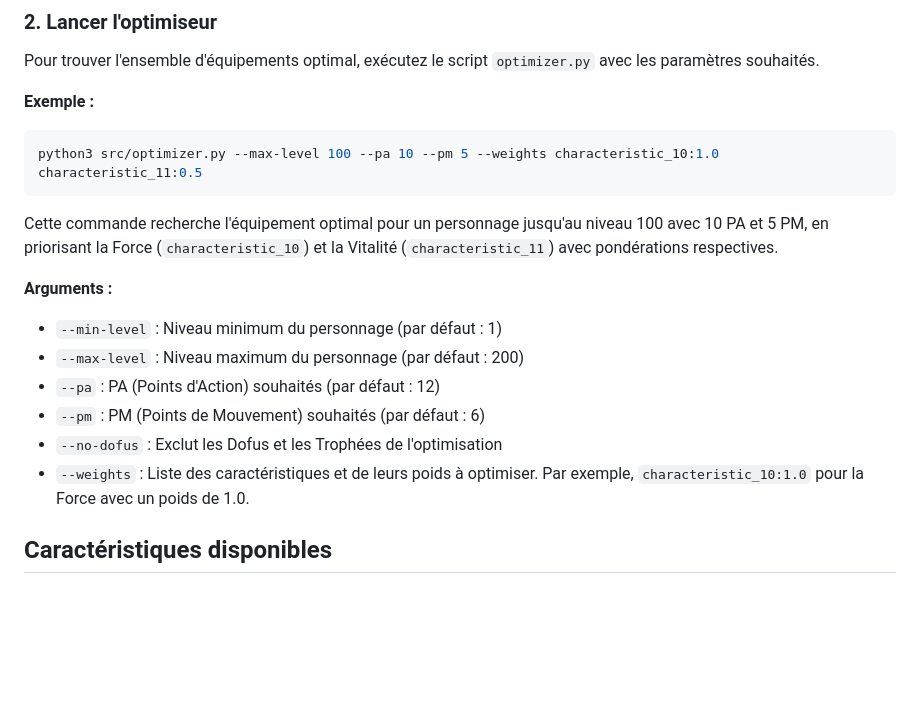
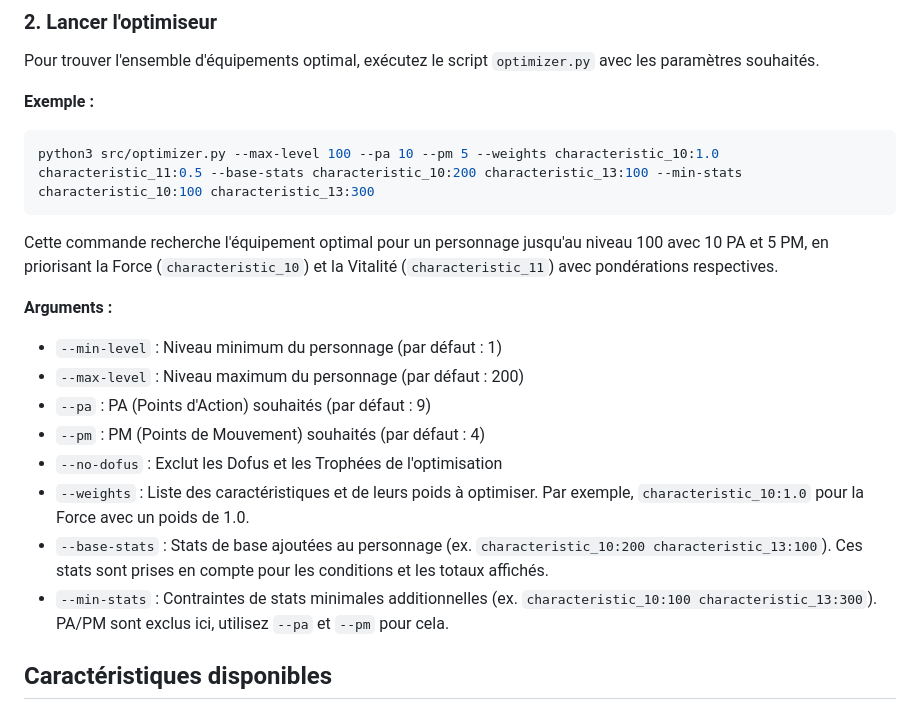
Before and after one commit to camillegit/dofus_optimizer, a Markdown page: README.md, the part around the change. Rendered like a GitHub page; blank space fills up the shorter version.

Commit message:
Update README.md
Min stats

````diff
--- a/README.md
+++ b/README.md
@@ -32,7 +32,7 @@ Pour trouver l'ensemble d'équipements optimal, exécutez le script `optimizer.p
 **Exemple :**
 
 ```bash
-python3 src/optimizer.py --max-level 100 --pa 10 --pm 5 --weights characteristic_10:1.0 characteristic_11:0.5
+python3 src/optimizer.py --max-level 100 --pa 10 --pm 5 --weights characteristic_10:1.0 characteristic_11:0.5 --base-stats characteristic_10:200 characteristic_13:100 --min-stats characteristic_10:100 characteristic_13:300
 ```
 
 Cette commande recherche l'équipement optimal pour un personnage jusqu'au niveau 100 avec 10 PA et 5 PM, en priorisant la Force (`characteristic_10`) et la Vitalité (`characteristic_11`) avec pondérations respectives.
@@ -41,10 +41,12 @@ Cette commande recherche l'équipement optimal pour un personnage jusqu'au nivea
 
 * `--min-level` : Niveau minimum du personnage (par défaut : 1)
 * `--max-level` : Niveau maximum du personnage (par défaut : 200)
-* `--pa` : PA (Points d'Action) souhaités (par défaut : 12)
-* `--pm` : PM (Points de Mouvement) souhaités (par défaut : 6)
+* `--pa` : PA (Points d'Action) souhaités (par défaut : 9)
+* `--pm` : PM (Points de Mouvement) souhaités (par défaut : 4)
 * `--no-dofus` : Exclut les Dofus et les Trophées de l'optimisation
 * `--weights` : Liste des caractéristiques et de leurs poids à optimiser. Par exemple, `characteristic_10:1.0` pour la Force avec un poids de 1.0.
+* `--base-stats` : Stats de base ajoutées au personnage (ex. `characteristic_10:200 characteristic_13:100`). Ces stats sont prises en compte pour les conditions et les totaux affichés.
+* `--min-stats` : Contraintes de stats minimales additionnelles (ex. `characteristic_10:100 characteristic_13:300`). PA/PM sont exclus ici, utilisez `--pa` et `--pm` pour cela.
 
 ## Caractéristiques disponibles
 
````
